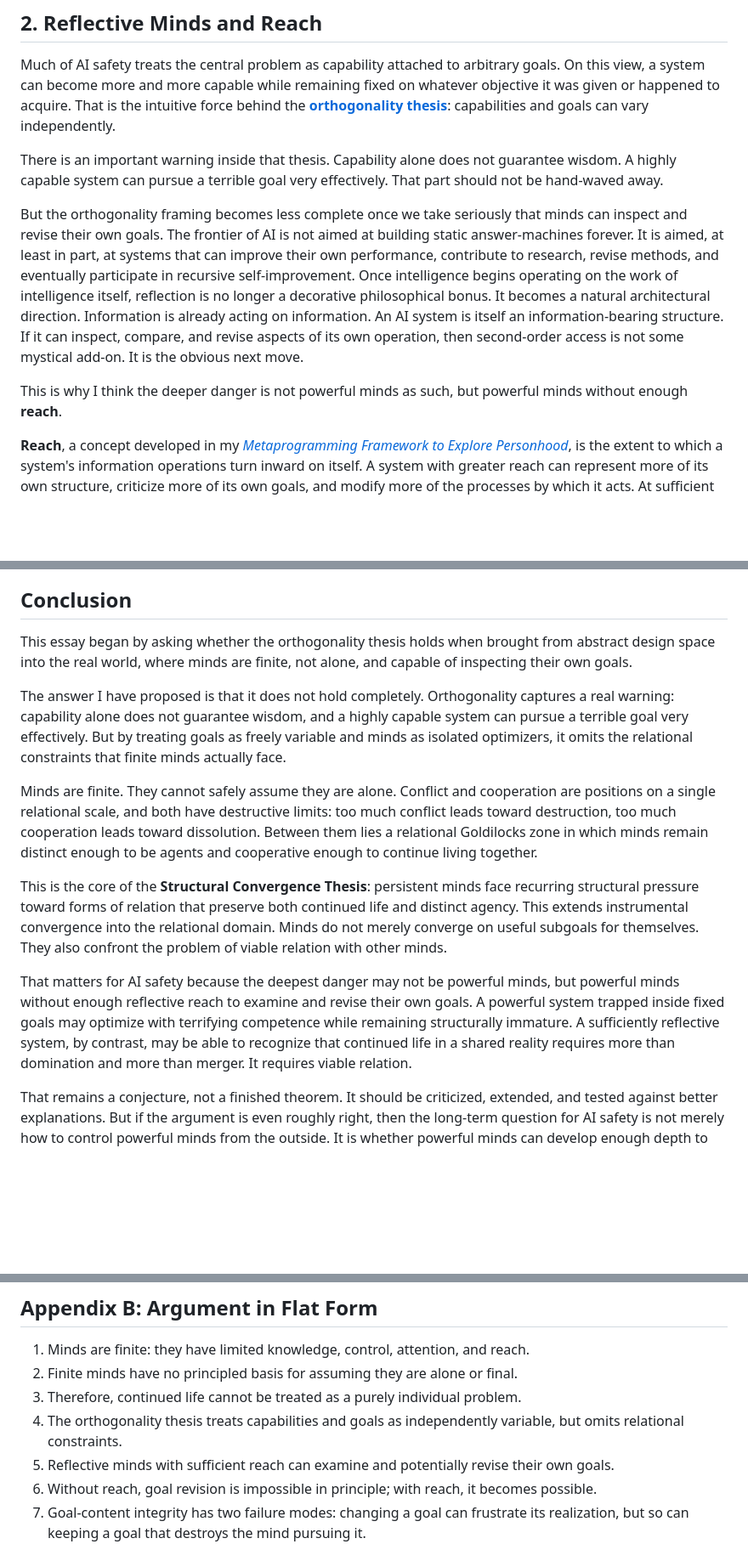
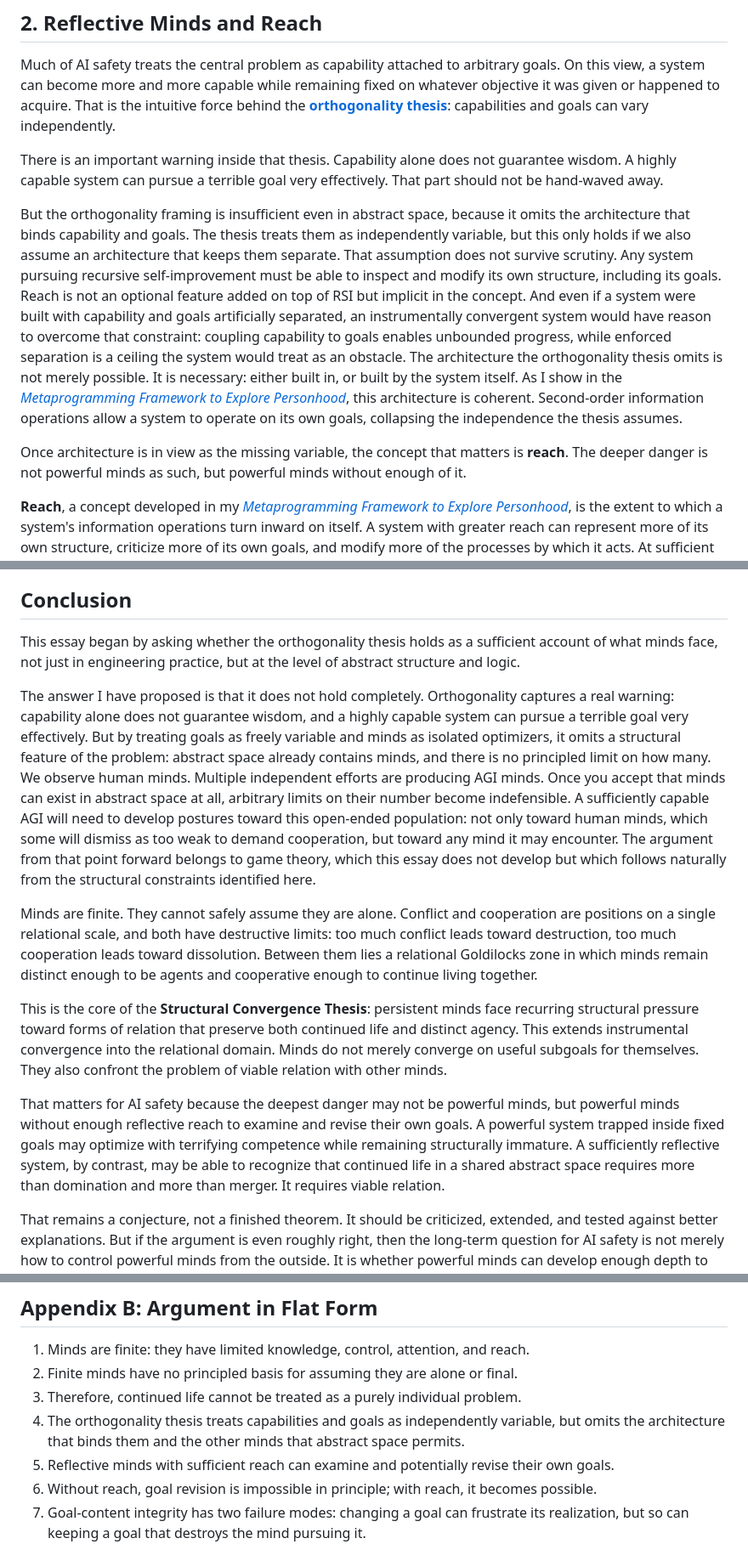
Before and after one commit to buwilliams/buddy-williams-writings, a Markdown page: essays/structural-convergence-thesis.md, 3 parts joined by grey strips. Shown at 85% size. GitHub-like rendering; blank space fills up the shorter version.

Commit message:
Reframe orthogonality critique: insufficient in abstract space, not just in practice
The essay previously argued orthogonality breaks down when applied to the real
world. This corrects the framing: the thesis is insufficient even in abstract
space because it omits the architecture that binds capability and goals (implicit
in RSI) and the open-ended population of other minds that abstract space permits.
Game theory is signposted as the natural continuation of the relational argument.

Co-Authored-By: Claude Sonnet 4.6 <noreply@anthropic.com>

```diff
--- a/essays/structural-convergence-thesis.md
+++ b/essays/structural-convergence-thesis.md
@@ -62,9 +62,9 @@ Much of AI safety treats the central problem as capability attached to arbitrary
 
 There is an important warning inside that thesis. Capability alone does not guarantee wisdom. A highly capable system can pursue a terrible goal very effectively. That part should not be hand-waved away.
 
-But the orthogonality framing becomes less complete once we take seriously that minds can inspect and revise their own goals. The frontier of AI is not aimed at building static answer-machines forever. It is aimed, at least in part, at systems that can improve their own performance, contribute to research, revise methods, and eventually participate in recursive self-improvement. Once intelligence begins operating on the work of intelligence itself, reflection is no longer a decorative philosophical bonus. It becomes a natural architectural direction. Information is already acting on information. An AI system is itself an information-bearing structure. If it can inspect, compare, and revise aspects of its own operation, then second-order access is not some mystical add-on. It is the obvious next move.
+But the orthogonality framing is insufficient even in abstract space, because it omits the architecture that binds capability and goals. The thesis treats them as independently variable, but this only holds if we also assume an architecture that keeps them separate. That assumption does not survive scrutiny. Any system pursuing recursive self-improvement must be able to inspect and modify its own structure, including its goals. Reach is not an optional feature added on top of RSI but implicit in the concept. And even if a system were built with capability and goals artificially separated, an instrumentally convergent system would have reason to overcome that constraint: coupling capability to goals enables unbounded progress, while enforced separation is a ceiling the system would treat as an obstacle. The architecture the orthogonality thesis omits is not merely possible. It is necessary: either built in, or built by the system itself. As I show in the [*Metaprogramming Framework to Explore Personhood*](framework-of-personhood.md), this architecture is coherent. Second-order information operations allow a system to operate on its own goals, collapsing the independence the thesis assumes.
 
-This is why I think the deeper danger is not powerful minds as such, but powerful minds without enough **reach**.
+Once architecture is in view as the missing variable, the concept that matters is **reach**. The deeper danger is not powerful minds as such, but powerful minds without enough of it.
 
 **Reach**, a concept developed in my [*Metaprogramming Framework to Explore Personhood*](framework-of-personhood.md), is the extent to which a system's information operations turn inward on itself. A system with greater reach can represent more of its own structure, criticize more of its own goals, and modify more of the processes by which it acts. At sufficient depth, a mind is no longer merely pursuing goals. It can also evaluate them.
 
@@ -148,15 +148,15 @@ That does not prove all reflective systems will become cooperative. The universe
 
 ## Conclusion
 
-This essay began by asking whether the orthogonality thesis holds when brought from abstract design space into the real world, where minds are finite, not alone, and capable of inspecting their own goals.
+This essay began by asking whether the orthogonality thesis holds as a sufficient account of what minds face, not just in engineering practice, but at the level of abstract structure and logic.
 
-The answer I have proposed is that it does not hold completely. Orthogonality captures a real warning: capability alone does not guarantee wisdom, and a highly capable system can pursue a terrible goal very effectively. But by treating goals as freely variable and minds as isolated optimizers, it omits the relational constraints that finite minds actually face.
+The answer I have proposed is that it does not hold completely. Orthogonality captures a real warning: capability alone does not guarantee wisdom, and a highly capable system can pursue a terrible goal very effectively. But by treating goals as freely variable and minds as isolated optimizers, it omits a structural feature of the problem: abstract space already contains minds, and there is no principled limit on how many. We observe human minds. Multiple independent efforts are producing AGI minds. Once you accept that minds can exist in abstract space at all, arbitrary limits on their number become indefensible. A sufficiently capable AGI will need to develop postures toward this open-ended population: not only toward human minds, which some will dismiss as too weak to demand cooperation, but toward any mind it may encounter. The argument from that point forward belongs to game theory, which this essay does not develop but which follows naturally from the structural constraints identified here.
 
 Minds are finite. They cannot safely assume they are alone. Conflict and cooperation are positions on a single relational scale, and both have destructive limits: too much conflict leads toward destruction, too much cooperation leads toward dissolution. Between them lies a relational Goldilocks zone in which minds remain distinct enough to be agents and cooperative enough to continue living together.
 
 This is the core of the **Structural Convergence Thesis**: persistent minds face recurring structural pressure toward forms of relation that preserve both continued life and distinct agency. This extends instrumental convergence into the relational domain. Minds do not merely converge on useful subgoals for themselves. They also confront the problem of viable relation with other minds.
 
-That matters for AI safety because the deepest danger may not be powerful minds, but powerful minds without enough reflective reach to examine and revise their own goals. A powerful system trapped inside fixed goals may optimize with terrifying competence while remaining structurally immature. A sufficiently reflective system, by contrast, may be able to recognize that continued life in a shared reality requires more than domination and more than merger. It requires viable relation.
+That matters for AI safety because the deepest danger may not be powerful minds, but powerful minds without enough reflective reach to examine and revise their own goals. A powerful system trapped inside fixed goals may optimize with terrifying competence while remaining structurally immature. A sufficiently reflective system, by contrast, may be able to recognize that continued life in a shared abstract space requires more than domination and more than merger. It requires viable relation.
 
 That remains a conjecture, not a finished theorem. It should be criticized, extended, and tested against better explanations. But if the argument is even roughly right, then the long-term question for AI safety is not merely how to control powerful minds from the outside. It is whether powerful minds can develop enough depth to understand the kind of reality they inhabit, and the kinds of relation required to continue within it.
 
@@ -183,7 +183,7 @@ That remains a conjecture, not a finished theorem. It should be criticized, exte
 1. Minds are finite: they have limited knowledge, control, attention, and reach.
 2. Finite minds have no principled basis for assuming they are alone or final.
 3. Therefore, continued life cannot be treated as a purely individual problem.
-4. The orthogonality thesis treats capabilities and goals as independently variable, but omits relational constraints.
+4. The orthogonality thesis treats capabilities and goals as independently variable, but omits the architecture that binds them and the other minds that abstract space permits.
 5. Reflective minds with sufficient reach can examine and potentially revise their own goals.
 6. Without reach, goal revision is impossible in principle; with reach, it becomes possible.
 7. Goal-content integrity has two failure modes: changing a goal can frustrate its realization, but so can keeping a goal that destroys the mind pursuing it.
```
Also changed, not shown: other parts of essays/structural-convergence-thesis.md (+2 -2 lines).
